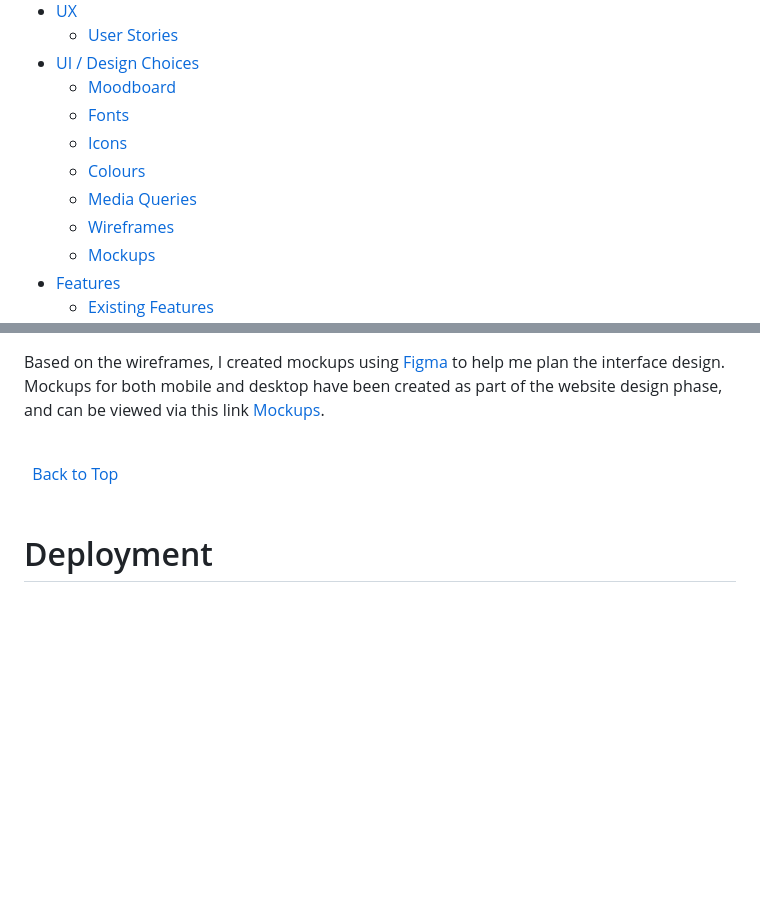
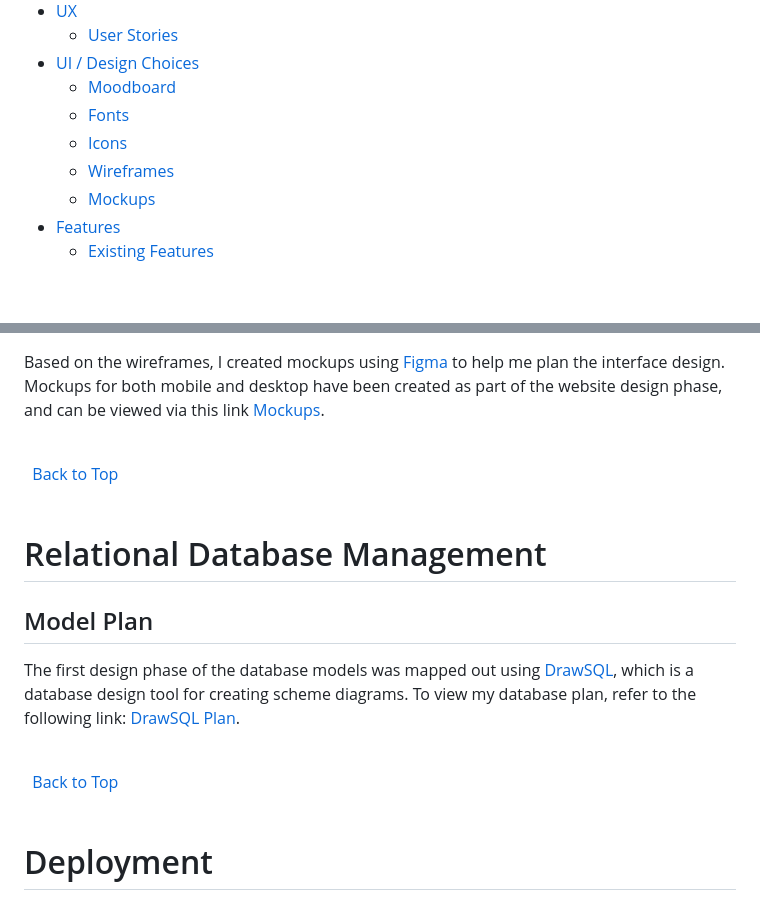
Before and after one commit to rachelcluke/hygge-houseplants, a Markdown page: README.md, 2 parts joined by grey strips. GitHub-like rendering; blank space fills up the shorter version.

Commit message:
readme - drawsql model plan added

```diff
--- a/README.md
+++ b/README.md
@@ -34,8 +34,6 @@ The last update to this file was: **December 9th, 2024**
   - [Moodboard](#moodboard)
   - [Fonts](#fonts)
   - [Icons](#icons)
-  - [Colours](#colours)
-  - [Media Queries](#media-queries)
   - [Wireframes](#wireframes)
   - [Mockups](#mockups)
 - [Features](#features)
@@ -143,6 +141,18 @@ Based on the wireframes, I created mockups using [Figma](https://www.figma.com/
 \
 &nbsp;
 
+# Relational Database Management
+
+## Model Plan
+The first design phase of the database models was mapped out using [DrawSQL](https://drawsql.app/ "DrawSQL"), which is a database design tool for creating scheme diagrams. To view my database plan, refer to the following link: [DrawSQL Plan](https://drawsql.app/teams/code-institute-26/diagrams/hygge-houseplants "DrawSQL Plan").
+
+
+\
+&nbsp;
+[Back to Top](#table-of-contents)
+\
+&nbsp;
+
 # Deployment
 
 ## Heroku
```
